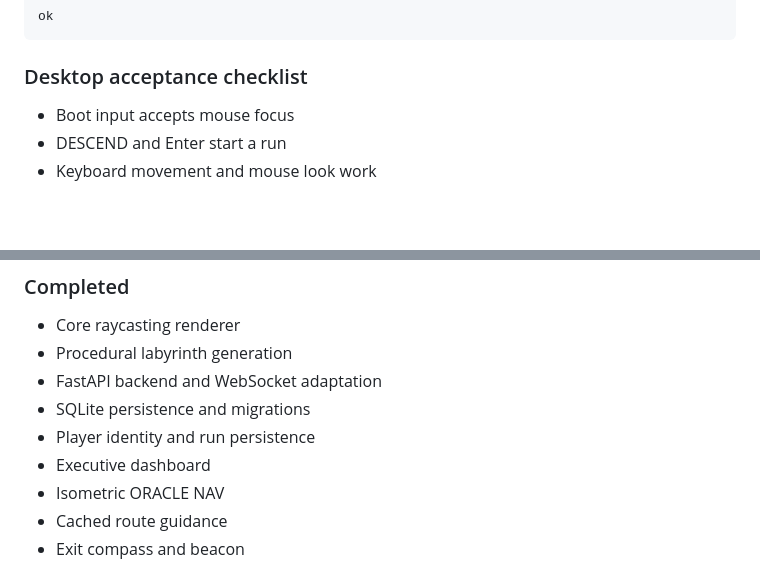
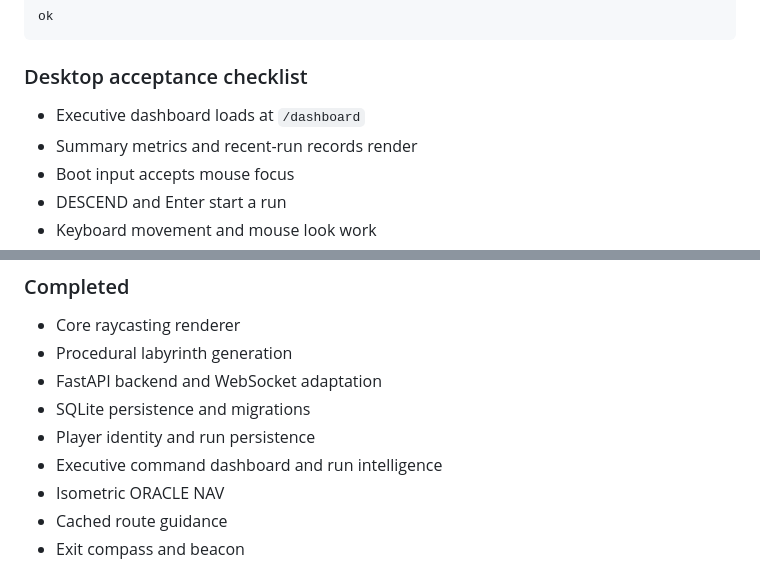
Before and after one commit to Gift3dMyndZ/labyrinth-ai-engine, a Markdown page: README.md, 2 parts joined by grey strips. Rendered like a GitHub page; blank space fills up the shorter version.

```diff
--- a/README.md
+++ b/README.md
@@ -321,6 +353,8 @@ ok
 
 ### Desktop acceptance checklist
 
+- Executive dashboard loads at `/dashboard`
+- Summary metrics and recent-run records render
 - Boot input accepts mouse focus
 - DESCEND and Enter start a run
 - Keyboard movement and mouse look work
@@ -388,7 +422,7 @@ Runtime databases should remain outside version control in production workflows
 - FastAPI backend and WebSocket adaptation
 - SQLite persistence and migrations
 - Player identity and run persistence
-- Executive dashboard
+- Executive command dashboard and run intelligence
 - Isometric ORACLE NAV
 - Cached route guidance
 - Exit compass and beacon
```
Also changed, not shown: other parts of README.md (+39 -7 lines).
